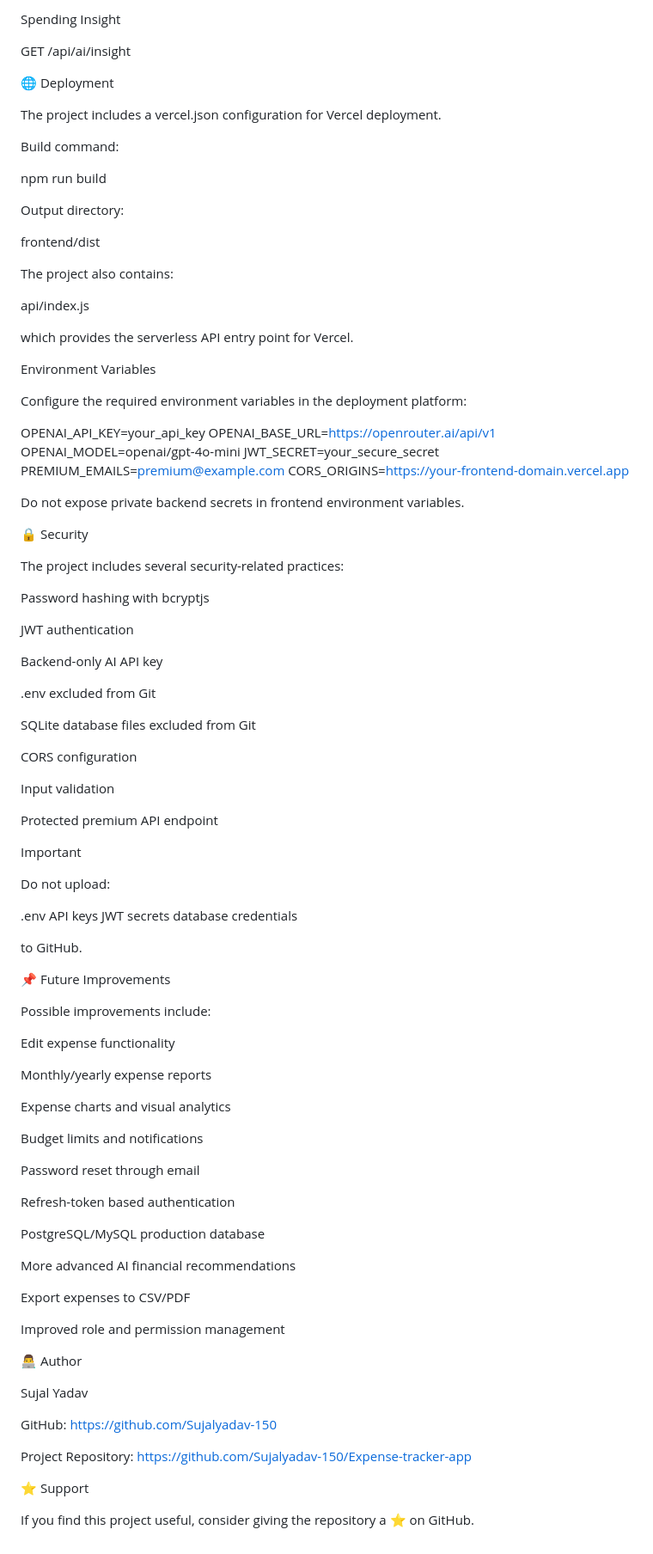
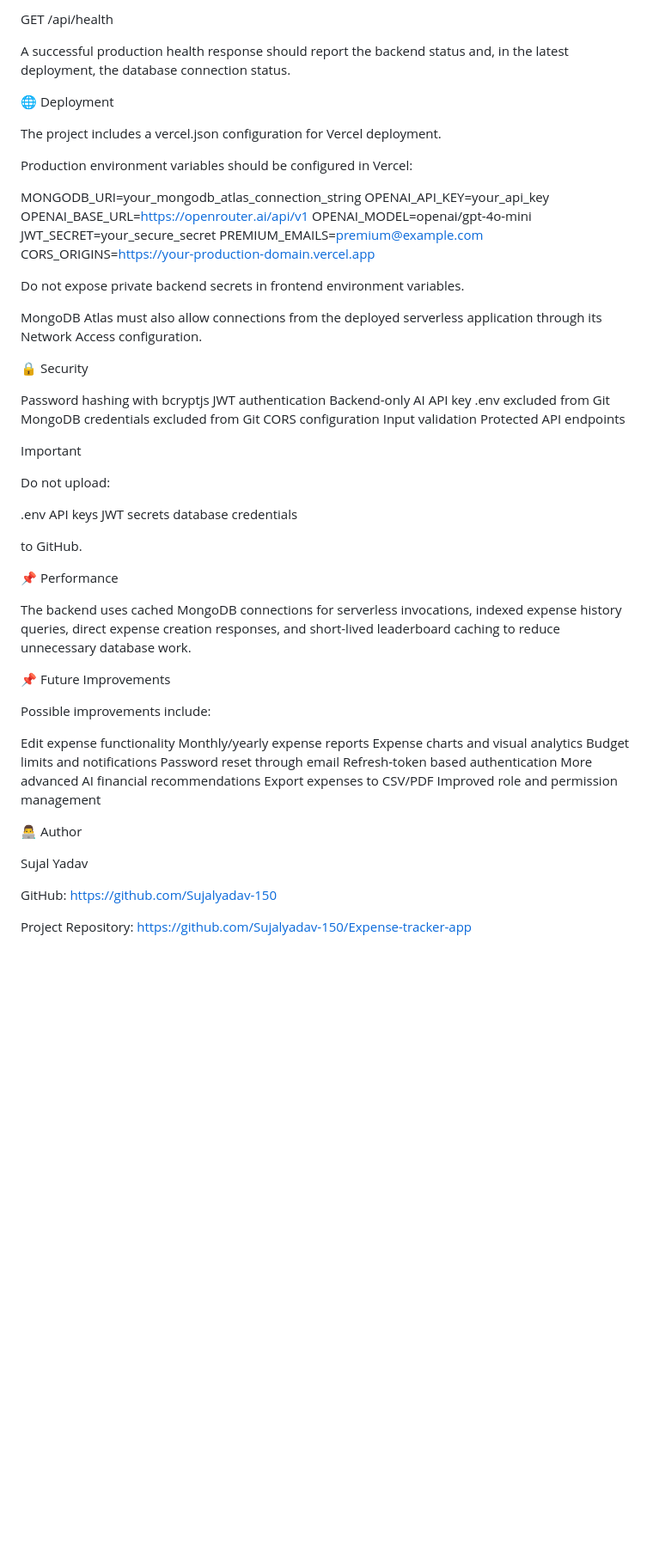
Before and after one commit to Sujalyadav-150/Expense-tracker-app, a Markdown page: README.md, the part around one of its changes. Shown at 86% size. Drawn GitHub-style; blank space fills up the shorter version.

```diff
--- a/README.md
+++ b/README.md
@@ -382,58 +285,36 @@ Request:
 
-Spending Insight
+GET /api/health
 
-GET /api/ai/insight
+A successful production health response should report the backend status and, in the latest deployment, the database connection status.
 
 🌐 Deployment
 
 The project includes a vercel.json configuration for Vercel deployment.
 
-Build command:
+Production environment variables should be configured in Vercel:
 
-npm run build
-
-Output directory:
-
-frontend/dist
-
-The project also contains:
-
-api/index.js
-
-which provides the serverless API entry point for Vercel.
-
-Environment Variables
-
-Configure the required environment variables in the deployment platform:
-
+MONGODB_URI=your_mongodb_atlas_connection_string
 OPENAI_API_KEY=your_api_key
 OPENAI_BASE_URL=https://openrouter.ai/api/v1
 OPENAI_MODEL=openai/gpt-4o-mini
 JWT_SECRET=your_secure_secret
 PREMIUM_EMAILS=premium@example.com
-CORS_ORIGINS=https://your-frontend-domain.vercel.app
+CORS_ORIGINS=https://your-production-domain.vercel.app
 
 Do not expose private backend secrets in frontend environment variables.
 
+MongoDB Atlas must also allow connections from the deployed serverless application through its Network Access configuration.
+
 🔒 Security
 
-The project includes several security-related practices:
-
 Password hashing with bcryptjs
-
 JWT authentication
-
 Backend-only AI API key
-
 .env excluded from Git
-
-SQLite database files excluded from Git
-
+MongoDB credentials excluded from Git
 CORS configuration
-
 Input validation
-
-Protected premium API endpoint
+Protected API endpoints
 
 Important
 
@@ -446,28 +327,22 @@ database credentials
 
 to GitHub.
 
+📌 Performance
+
+The backend uses cached MongoDB connections for serverless invocations, indexed expense history queries, direct expense creation responses, and short-lived leaderboard caching to reduce unnecessary database work.
+
 📌 Future Improvements
 
 Possible improvements include:
 
 Edit expense functionality
-
 Monthly/yearly expense reports
-
 Expense charts and visual analytics
-
 Budget limits and notifications
-
 Password reset through email
-
 Refresh-token based authentication
-
-PostgreSQL/MySQL production database
-
 More advanced AI financial recommendations
-
 Export expenses to CSV/PDF
-
 Improved role and permission management
 
 👨‍💻 Author
@@ -479,7 +354,3 @@ https://github.com/Sujalyadav-150
 
 Project Repository:
 https://github.com/Sujalyadav-150/Expense-tracker-app
-
-⭐ Support
-
-If you find this project useful, consider giving the repository a ⭐ on GitHub.
```
Also changed, not shown: other parts of README.md (+18 -115 lines).
